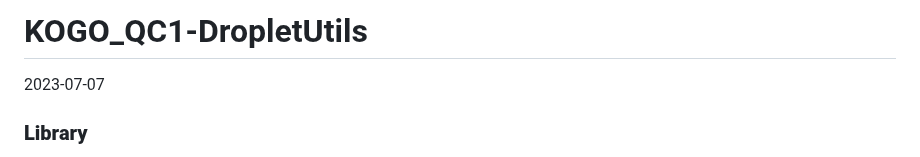
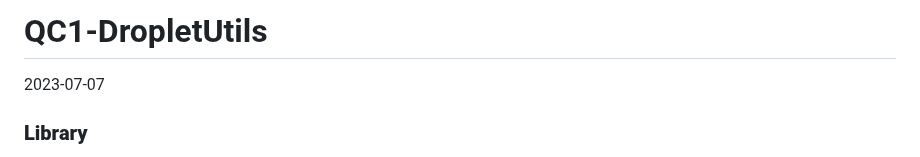
Before and after one commit to Stfort52/cblab-kogo-workshop, a Markdown page: QC1.md, the part around the change. Rendered like a GitHub page.

```diff
--- a/KOGO_2023_QC1.md
+++ b/QC1.md
@@ -1,4 +1,4 @@
-KOGO_QC1-DropletUtils
+QC1-DropletUtils
 ================
 2023-07-07
 
```
